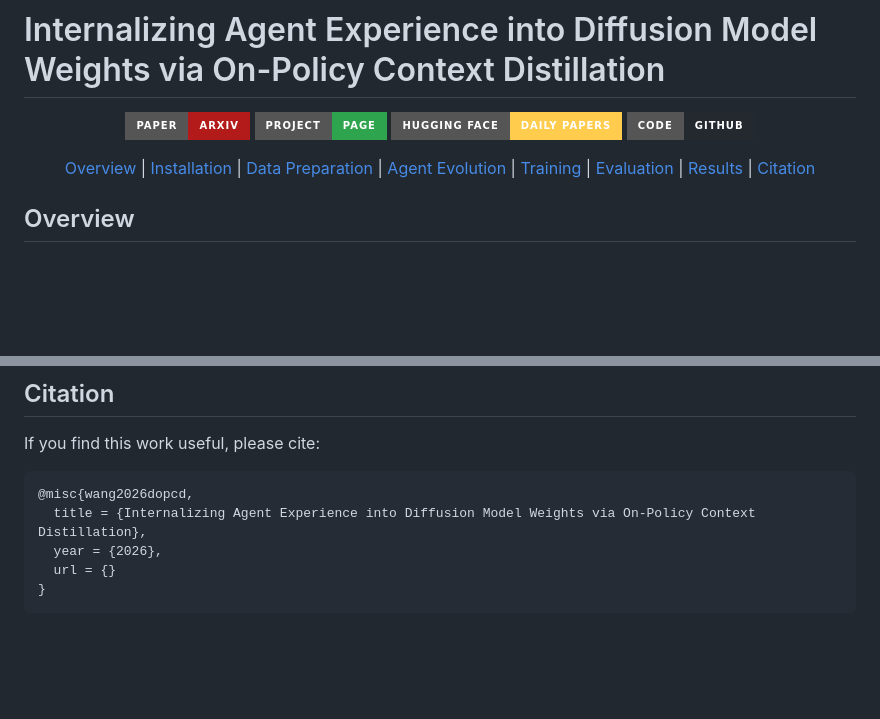
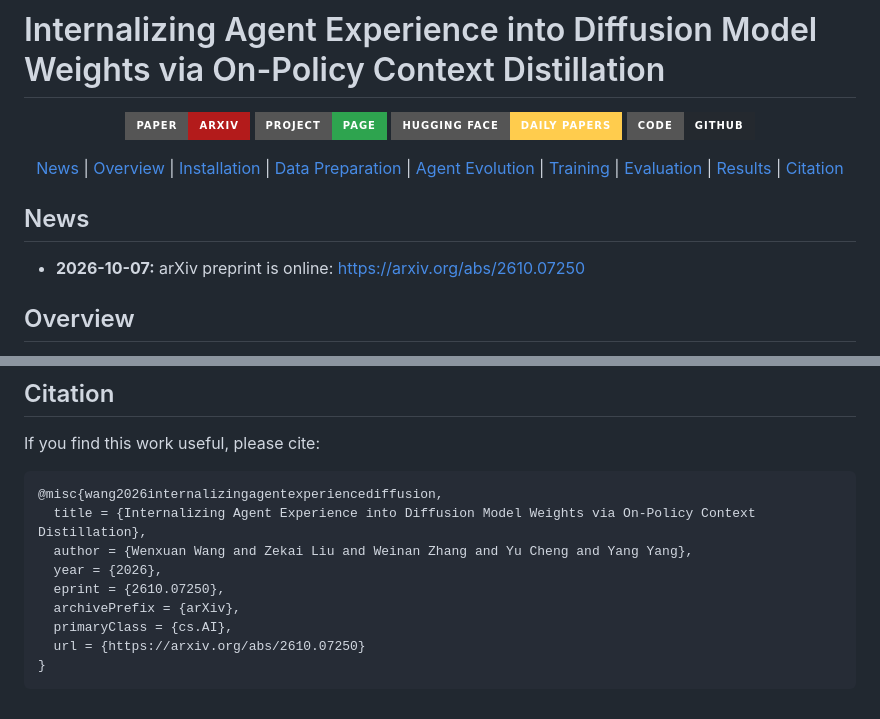
Before and after one commit to Yummytanmo/D-OPCD-CoEvolution, a Markdown page: README.md, 2 parts joined by grey strips. Drawn GitHub-style; badges without logos; blank space fills up the shorter version.

Commit message:
Update README with arXiv citation and preprint news

````diff
--- a/README.md
+++ b/README.md
@@ -8,6 +8,7 @@
 </p>
 
 <p align="center">
+  <a href="#news">News</a> |
   <a href="#overview">Overview</a> |
   <a href="#installation">Installation</a> |
   <a href="#data-preparation">Data Preparation</a> |
@@ -17,6 +18,10 @@
   <a href="#results">Results</a> |
   <a href="#citation">Citation</a>
 </p>
+
+## News
+
+- **2026-10-07:** arXiv preprint is online: [https://arxiv.org/abs/2610.07250](https://arxiv.org/abs/2610.07250)
 
 ## Overview
 
@@ -261,9 +266,13 @@ Our Agent scaffold builds on GEMS. We thank the authors of GenEval, GenEval2, WI
 If you find this work useful, please cite:
 
 ```bibtex
-@misc{wang2026dopcd,
+@misc{wang2026internalizingagentexperiencediffusion,
   title = {Internalizing Agent Experience into Diffusion Model Weights via On-Policy Context Distillation},
+  author = {Wenxuan Wang and Zekai Liu and Weinan Zhang and Yu Cheng and Yang Yang},
   year = {2026},
-  url = {}
+  eprint = {2610.07250},
+  archivePrefix = {arXiv},
+  primaryClass = {cs.AI},
+  url = {https://arxiv.org/abs/2610.07250}
 }
 ```
````
Also changed, not shown: other parts of README.md (+1 -1 lines).
